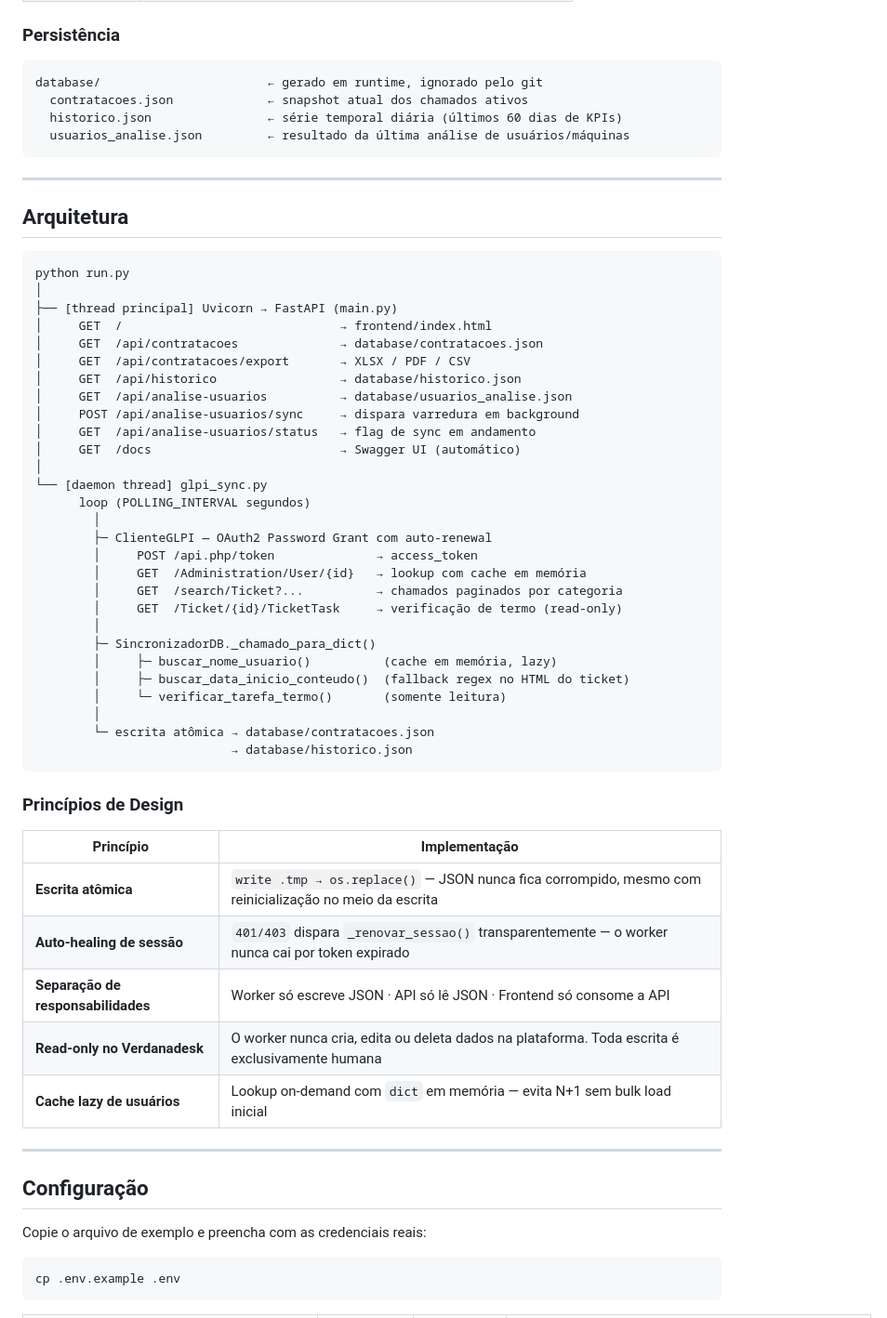
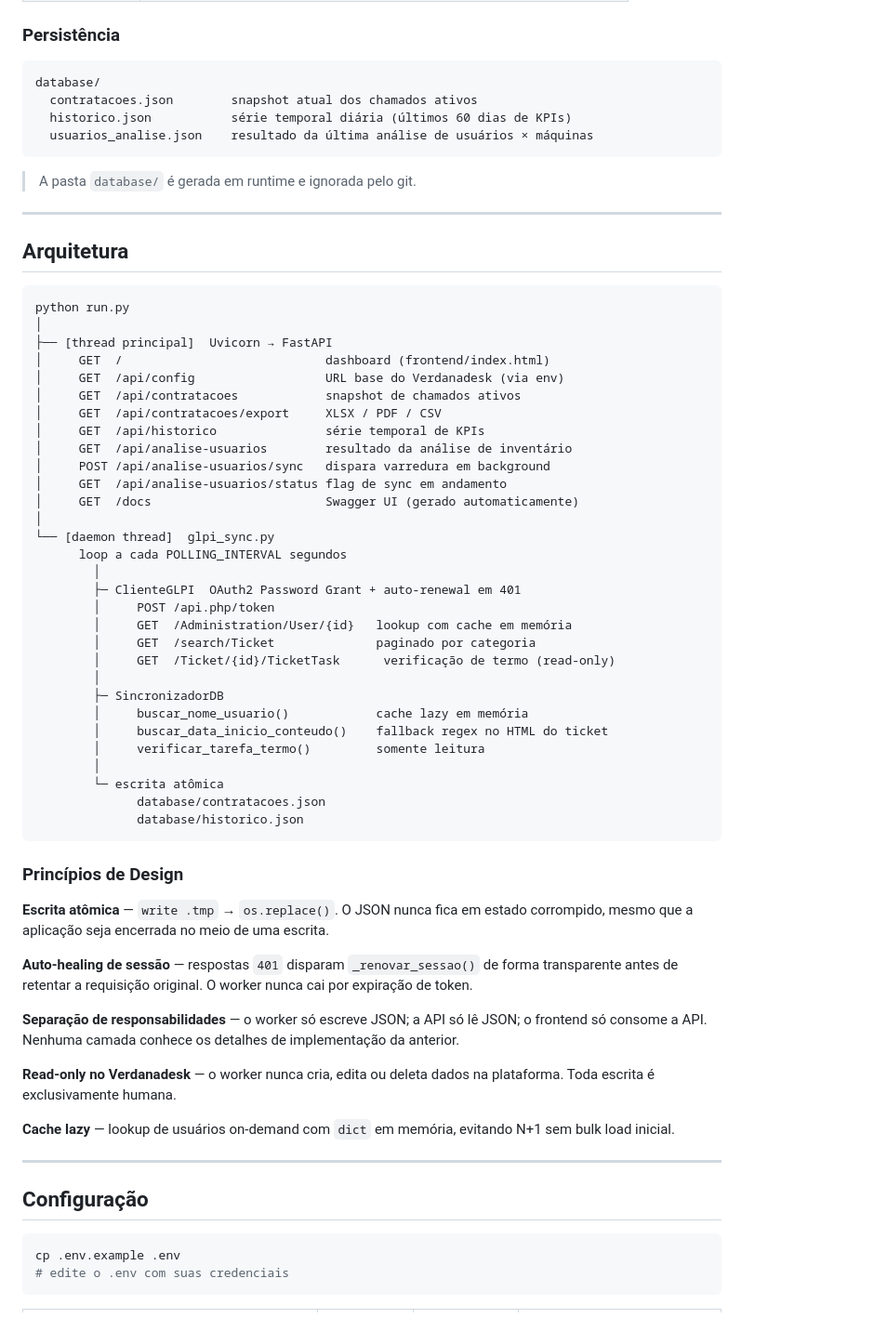
Before and after one commit to Rhuuuyyyy/hirings-automation, a Markdown page: README.md, the part around one of its changes. Shown at 93% size. Drawn GitHub-style.

Commit message:
docs: overhaul README — clean structure, table of contents, precise content
https://claude.ai/code/session_01Ljba7eUYughGGkaFKFiGFH

````diff
--- a/README.md
+++ b/README.md
@@ -124,11 +145,13 @@ Disponível em `GET /api/contratacoes/export?formato=xlsx|pdf|csv` com filtro op
 ### Persistência
 
 ```
-database/                       ← gerado em runtime, ignorado pelo git
-  contratacoes.json             ← snapshot atual dos chamados ativos
-  historico.json                ← série temporal diária (últimos 60 dias de KPIs)
-  usuarios_analise.json         ← resultado da última análise de usuários/máquinas
+database/
+  contratacoes.json        snapshot atual dos chamados ativos
+  historico.json           série temporal diária (últimos 60 dias de KPIs)
+  usuarios_analise.json    resultado da última análise de usuários × máquinas
 ```
+
+> A pasta `database/` é gerada em runtime e ignorada pelo git.
 
 ---
 
@@ -137,51 +160,54 @@ database/                       ← gerado em runtime, ignorado pelo git
 ```
 python run.py
 │
-├── [thread principal] Uvicorn → FastAPI (main.py)
-│     GET  /                              → frontend/index.html
-│     GET  /api/contratacoes              → database/contratacoes.json
-│     GET  /api/contratacoes/export       → XLSX / PDF / CSV
-│     GET  /api/historico                 → database/historico.json
-│     GET  /api/analise-usuarios          → database/usuarios_analise.json
-│     POST /api/analise-usuarios/sync     → dispara varredura em background
-│     GET  /api/analise-usuarios/status   → flag de sync em andamento
-│     GET  /docs                          → Swagger UI (automático)
+├── [thread principal]  Uvicorn → FastAPI
+│     GET  /                            dashboard (frontend/index.html)
+│     GET  /api/config                  URL base do Verdanadesk (via env)
+│     GET  /api/contratacoes            snapshot de chamados ativos
+│     GET  /api/contratacoes/export     XLSX / PDF / CSV
+│     GET  /api/historico               série temporal de KPIs
+│     GET  /api/analise-usuarios        resultado da análise de inventário
+│     POST /api/analise-usuarios/sync   dispara varredura em background
+│     GET  /api/analise-usuarios/status flag de sync em andamento
+│     GET  /docs                        Swagger UI (gerado automaticamente)
 │
-└── [daemon thread] glpi_sync.py
-      loop (POLLING_INTERVAL segundos)
+└── [daemon thread]  glpi_sync.py
+      loop a cada POLLING_INTERVAL segundos
         │
-        ├─ ClienteGLPI — OAuth2 Password Grant com auto-renewal
-        │     POST /api.php/token              → access_token
-        │     GET  /Administration/User/{id}   → lookup com cache em memória
-        │     GET  /search/Ticket?...          → chamados paginados por categoria
-        │     GET  /Ticket/{id}/TicketTask     → verificação de termo (read-only)
+        ├─ ClienteGLPI  OAuth2 Password Grant + auto-renewal em 401
+        │     POST /api.php/token
+        │     GET  /Administration/User/{id}   lookup com cache em memória
+        │     GET  /search/Ticket              paginado por categoria
+        │     GET  /Ticket/{id}/TicketTask      verificação de termo (read-only)
         │
-        ├─ SincronizadorDB._chamado_para_dict()
-        │     ├─ buscar_nome_usuario()          (cache em memória, lazy)
-        │     ├─ buscar_data_inicio_conteudo()  (fallback regex no HTML do ticket)
-        │     └─ verificar_tarefa_termo()       (somente leitura)
+        ├─ SincronizadorDB
+        │     buscar_nome_usuario()            cache lazy em memória
+        │     buscar_data_inicio_conteudo()    fallback regex no HTML do ticket
+        │     verificar_tarefa_termo()         somente leitura
         │
-        └─ escrita atômica → database/contratacoes.json
-                           → database/historico.json
+        └─ escrita atômica
+              database/contratacoes.json
+              database/historico.json
 ```
 
 ### Princípios de Design
 
-| Princípio                       | Implementação                                                                        |
-|---------------------------------|--------------------------------------------------------------------------------------|
-| **Escrita atômica**             | `write .tmp → os.replace()` — JSON nunca fica corrompido, mesmo com reinicialização no meio da escrita |
-| **Auto-healing de sessão**      | `401/403` dispara `_renovar_sessao()` transparentemente — o worker nunca cai por token expirado |
-| **Separação de responsabilidades** | Worker só escreve JSON · API só lê JSON · Frontend só consome a API              |
-| **Read-only no Verdanadesk**    | O worker nunca cria, edita ou deleta dados na plataforma. Toda escrita é exclusivamente humana |
-| **Cache lazy de usuários**      | Lookup on-demand com `dict` em memória — evita N+1 sem bulk load inicial             |
+**Escrita atômica** — `write .tmp` → `os.replace()`. O JSON nunca fica em estado corrompido, mesmo que a aplicação seja encerrada no meio de uma escrita.
+
+**Auto-healing de sessão** — respostas `401` disparam `_renovar_sessao()` de forma transparente antes de retentar a requisição original. O worker nunca cai por expiração de token.
+
+**Separação de responsabilidades** — o worker só escreve JSON; a API só lê JSON; o frontend só consome a API. Nenhuma camada conhece os detalhes de implementação da anterior.
+
+**Read-only no Verdanadesk** — o worker nunca cria, edita ou deleta dados na plataforma. Toda escrita é exclusivamente humana.
+
+**Cache lazy** — lookup de usuários on-demand com `dict` em memória, evitando N+1 sem bulk load inicial.
 
 ---
 
 ## Configuração
 
-Copie o arquivo de exemplo e preencha com as credenciais reais:
-
 ```bash
 cp .env.example .env
+# edite o .env com suas credenciais
 ```
 
````
Also changed, not shown: other parts of README.md (+160 -145 lines).
